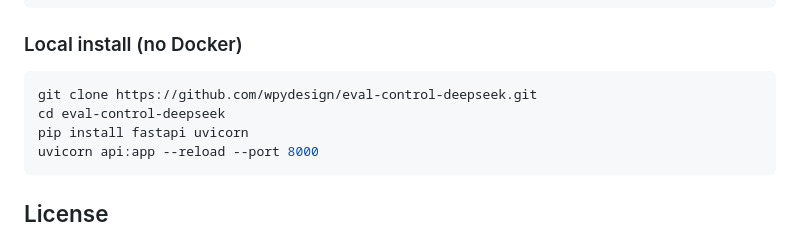
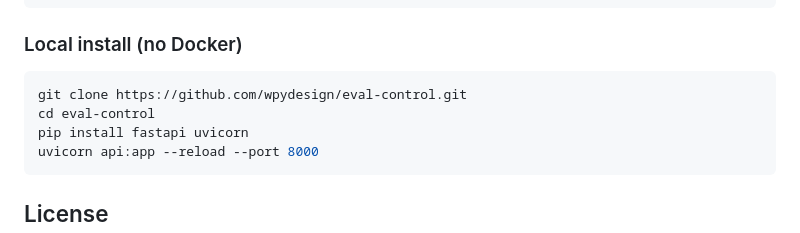
Before and after one commit to wpydesign/eval-control, a Markdown page: README.md, the part around the change. Drawn GitHub-style.

Commit message:
rename: eval-control-deepseek → eval-control

````diff
--- a/README.md
+++ b/README.md
@@ -228,8 +228,8 @@ python outcome_capture.py show
 ### Local install (no Docker)
 
 ```bash
-git clone https://github.com/wpydesign/eval-control-deepseek.git
-cd eval-control-deepseek
+git clone https://github.com/wpydesign/eval-control.git
+cd eval-control
 pip install fastapi uvicorn
 uvicorn api:app --reload --port 8000
 ```
````
